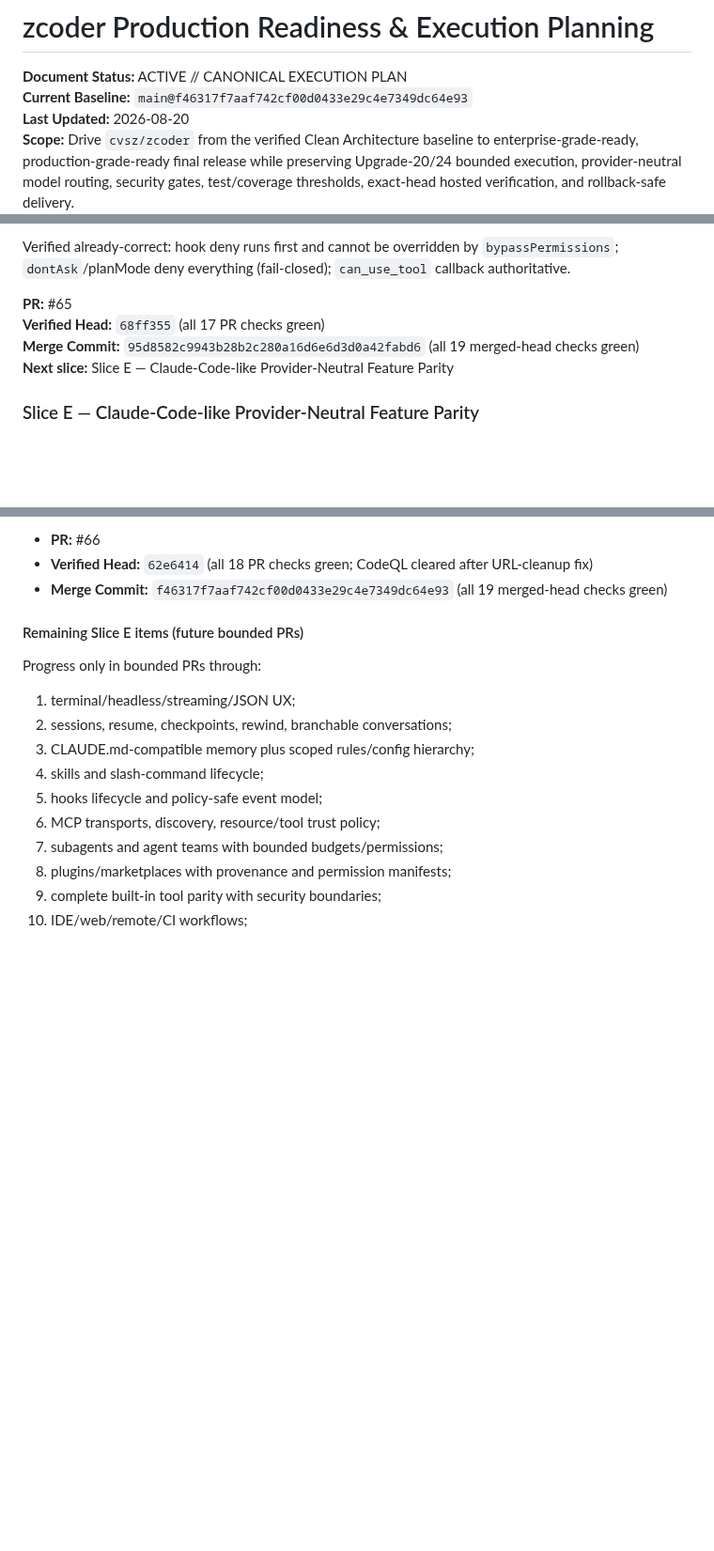
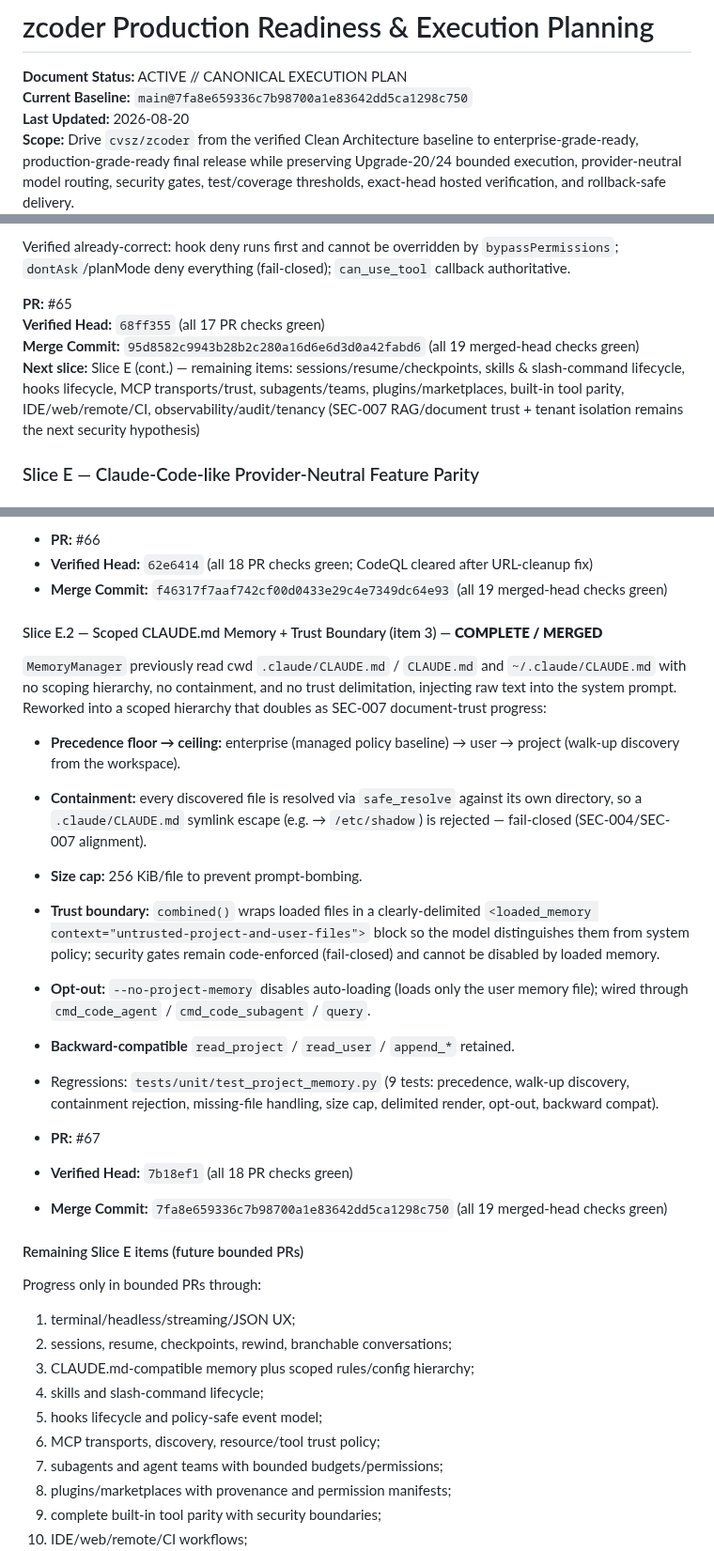
Before and after one commit to cvsz/zcoder, a Markdown page: exec-planning.md, 3 parts joined by grey strips. Shown at 94% size. GitHub-like rendering; blank space fills up the shorter version.

Commit message:
docs: record Slice E.2 scoped memory closure evidence at exact merged head
Slice E.2 (scoped CLAUDE.md memory + trust boundary, item 3) merged via
PR #67; all 19 hosted checks green on the exact merged head
7fa8e659336c7b98700a1e83642dd5ca1298c750. Record closure evidence, mark
Slice E.2 complete, advance the queue to remaining Slice E items.

```diff
--- a/exec-planning.md
+++ b/exec-planning.md
@@ -1,7 +1,7 @@
 # zcoder Production Readiness & Execution Planning
 
 **Document Status:** ACTIVE // CANONICAL EXECUTION PLAN
-**Current Baseline:** `main@f46317f7aaf742cf00d0433e29c4e7349dc64e93`
+**Current Baseline:** `main@7fa8e659336c7b98700a1e83642dd5ca1298c750`
 **Last Updated:** 2026-08-20
 **Scope:** Drive `cvsz/zcoder` from the verified Clean Architecture baseline to enterprise-grade-ready, production-grade-ready final release while preserving Upgrade-20/24 bounded execution, provider-neutral model routing, security gates, test/coverage thresholds, exact-head hosted verification, and rollback-safe delivery.
 
@@ -223,7 +223,7 @@ Verified already-correct: hook deny runs first and cannot be overridden by `bypa
 **PR:** #65
 **Verified Head:** `68ff355` (all 17 PR checks green)
 **Merge Commit:** `95d8582c9943b28b2c280a16d6e6d3d0a42fabd6` (all 19 merged-head checks green)
-**Next slice:** Slice E — Claude-Code-like Provider-Neutral Feature Parity
+**Next slice:** Slice E (cont.) — remaining items: sessions/resume/checkpoints, skills & slash-command lifecycle, hooks lifecycle, MCP transports/trust, subagents/teams, plugins/marketplaces, built-in tool parity, IDE/web/remote/CI, observability/audit/tenancy (SEC-007 RAG/document trust + tenant isolation remains the next security hypothesis)
 
 ### Slice E — Claude-Code-like Provider-Neutral Feature Parity
 
@@ -253,6 +253,34 @@ payload/parse per provider, precedence, scheme rejection, local stub, parallel/e
 - **PR:** #66
 - **Verified Head:** `62e6414` (all 18 PR checks green; CodeQL cleared after URL-cleanup fix)
 - **Merge Commit:** `f46317f7aaf742cf00d0433e29c4e7349dc64e93` (all 19 merged-head checks green)
+
+#### Slice E.2 — Scoped CLAUDE.md Memory + Trust Boundary (item 3) — **COMPLETE / MERGED**
+
+`MemoryManager` previously read cwd `.claude/CLAUDE.md` / `CLAUDE.md` and
+`~/.claude/CLAUDE.md` with no scoping hierarchy, no containment, and no trust
+delimitation, injecting raw text into the system prompt. Reworked into a scoped
+hierarchy that doubles as SEC-007 document-trust progress:
+
+- **Precedence floor → ceiling:** enterprise (managed policy baseline) → user →
+  project (walk-up discovery from the workspace).
+- **Containment:** every discovered file is resolved via `safe_resolve` against
+  its own directory, so a `.claude/CLAUDE.md` symlink escape (e.g. → `/etc/shadow`)
+  is rejected — fail-closed (SEC-004/SEC-007 alignment).
+- **Size cap:** 256 KiB/file to prevent prompt-bombing.
+- **Trust boundary:** `combined()` wraps loaded files in a clearly-delimited
+  `<loaded_memory context="untrusted-project-and-user-files">` block so the model
+  distinguishes them from system policy; security gates remain code-enforced
+  (fail-closed) and cannot be disabled by loaded memory.
+- **Opt-out:** `--no-project-memory` disables auto-loading (loads only the user
+  memory file); wired through `cmd_code_agent` / `cmd_code_subagent` / `query`.
+- **Backward-compatible** `read_project` / `read_user` / `append_*` retained.
+- Regressions: `tests/unit/test_project_memory.py` (9 tests: precedence, walk-up
+  discovery, containment rejection, missing-file handling, size cap, delimited
+  render, opt-out, backward compat).
+
+- **PR:** #67
+- **Verified Head:** `7b18ef1` (all 18 PR checks green)
+- **Merge Commit:** `7fa8e659336c7b98700a1e83642dd5ca1298c750` (all 19 merged-head checks green)
 
 #### Remaining Slice E items (future bounded PRs)
 
```
Also changed, not shown: other parts of exec-planning.md (+19 -0 lines).
